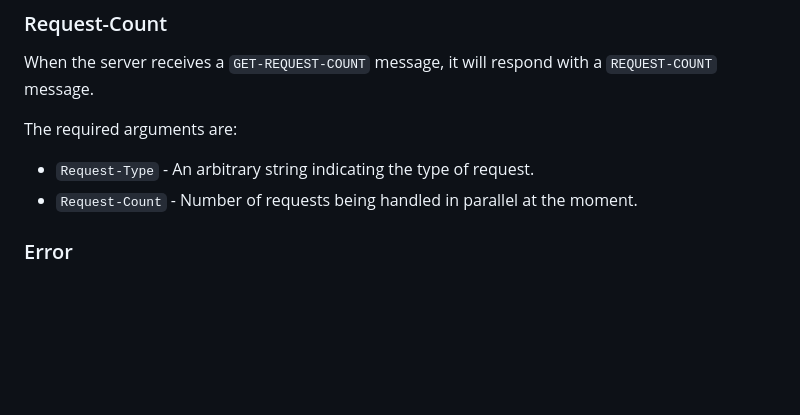
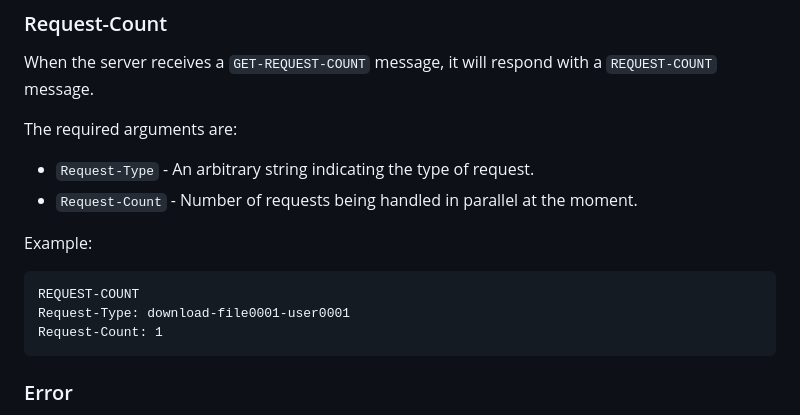
Before and after one commit to AgustinSRG/parallel-request-controller, a Markdown page: PROTOCOL.md, the part around the change. Rendered like a GitHub page; blank space fills up the shorter version.

Commit message:
Doc: Add example for 'REQUEST-COUNT'

````diff
--- a/PROTOCOL.md
+++ b/PROTOCOL.md
@@ -112,6 +112,14 @@ The required arguments are:
  - `Request-Type` - An arbitrary string indicating the type of request.
  - `Request-Count` - Number of requests being handled in parallel at the moment.
 
+Example:
+
+```
+REQUEST-COUNT
+Request-Type: download-file0001-user0001
+Request-Count: 1
+```
+
 ### Error
 
 If an error happens, the server will send an `ERROR` message, with the details of the error in the arguments.
````
